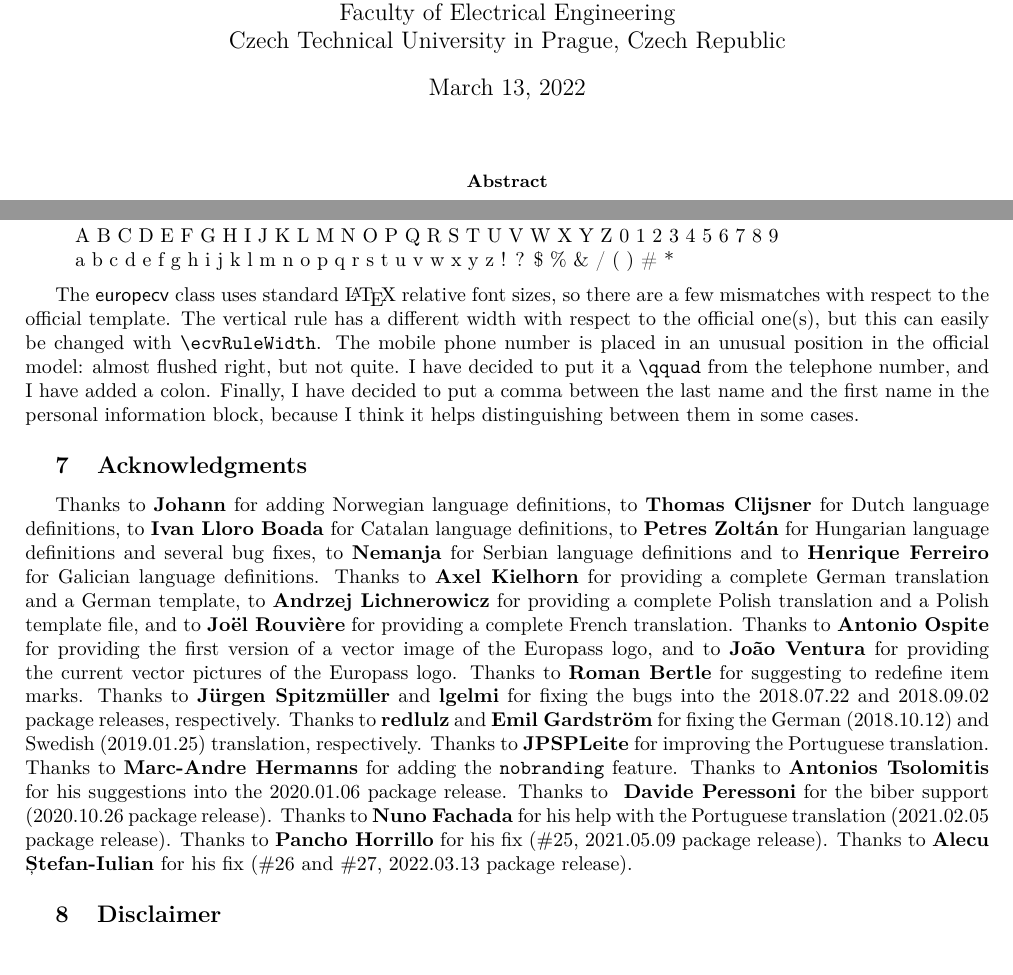
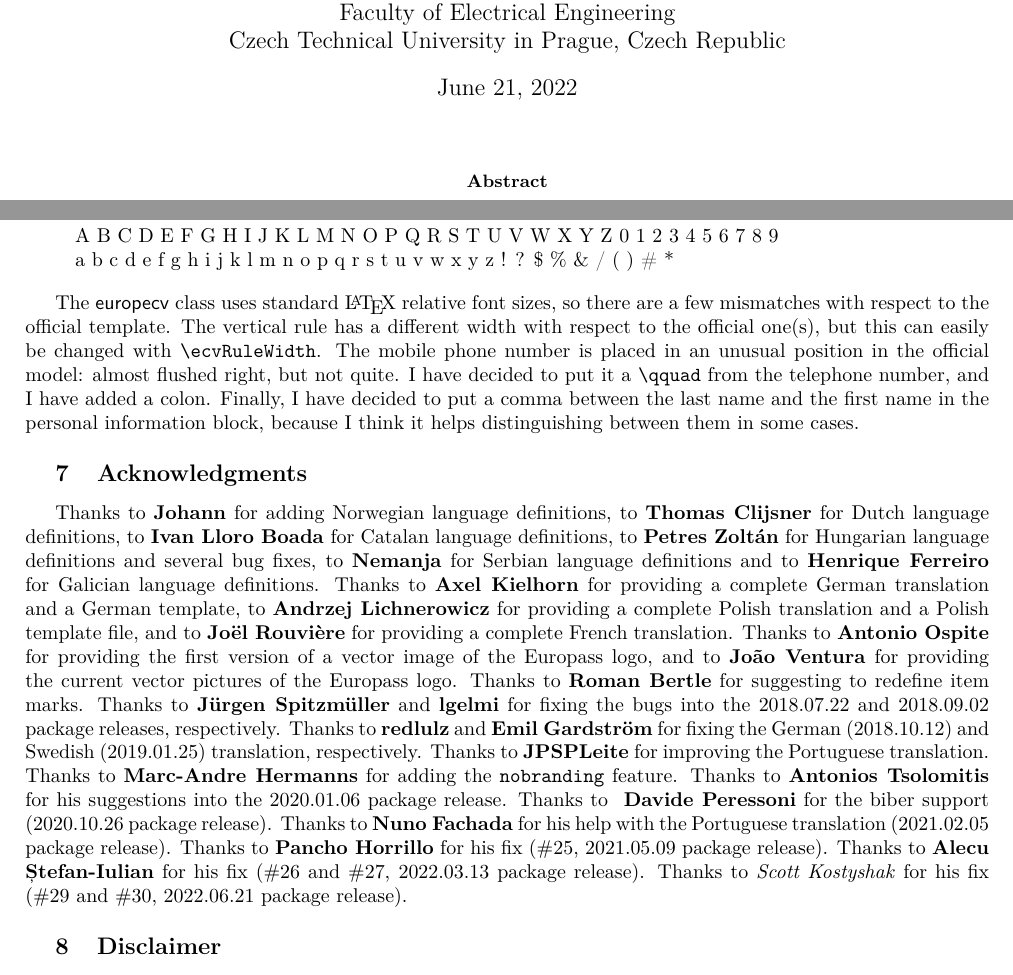
Before and after one commit to gsilano/EuropeCV, a LaTeX CV (europecv.tex, which reads europecv.cls): two parts of pages 1 and 15 of 17, joined at a grey line, cut so that both start at the same text. Compiled offline with pdfLaTeX.

Commit message:
Some changes

```diff
--- a/europecv.cls
+++ b/europecv.cls
@@ -7,7 +7,7 @@
 % See  https://ctan.mirror.garr.it/mirrors/CTAN/help/Catalogue/licenses.lppl.html
 % for the details of that license
 \NeedsTeXFormat{LaTeX2e}
-\ProvidesClass{europecv}[13/03/2022 (Unicode TeX detection) European curriculum vitae class]
+\ProvidesClass{europecv}[21/06/2022 (Unicode TeX detection) European curriculum vitae class]
 
 % CV models and instructions:
 %   http://europass.cedefop.eu.int/htm/index.htm
@@ -445,7 +445,7 @@
 \newcommand\ecvfootnote[1]{\def\ecv@rfoot{#1}}
 \ecvfootnote{}
 
-\AddToHook{begindocument/before}{%
+\AtBeginDocument{%
 
 \RequirePackage{etoolbox} %important for \AfterPreamble
 
--- a/europecv.tex
+++ b/europecv.tex
@@ -52,7 +52,7 @@
     Faculty of Electrical Engineering\\
     Czech Technical University in Prague, Czech Republic\\
 }
-\date{March 13, 2022}
+\date{June 21, 2022}
 
 
 \begin{document}
@@ -925,7 +925,8 @@ Tsolomitis} for his suggestions into the 2020.01.06 package release. Thanks to \
 Davide Peressoni} for the biber support (2020.10.26 package release). Thanks to \textbf{Nuno
 Fachada} for his help with the Portuguese translation (2021.02.05 package release). Thanks to
 \textbf{Pancho Horrillo} for his fix ($\#25$, 2021.05.09 package release). Thanks to
-\textbf{Alecu Ștefan-Iulian} for his fix ($\#26$ and $\#27$, 2022.03.13 package release).
+\textbf{Alecu Ștefan-Iulian} for his fix ($\#26$ and $\#27$, 2022.03.13 package release). Thanks to
+\textit{Scott Kostyshak} for his fix ($\#29$ and $\#30$, 2022.06.21 package release).
 
 %%% END SECTION ============================================================
 
```
Also changed, not shown: europecv.pdf, 1 other file.
